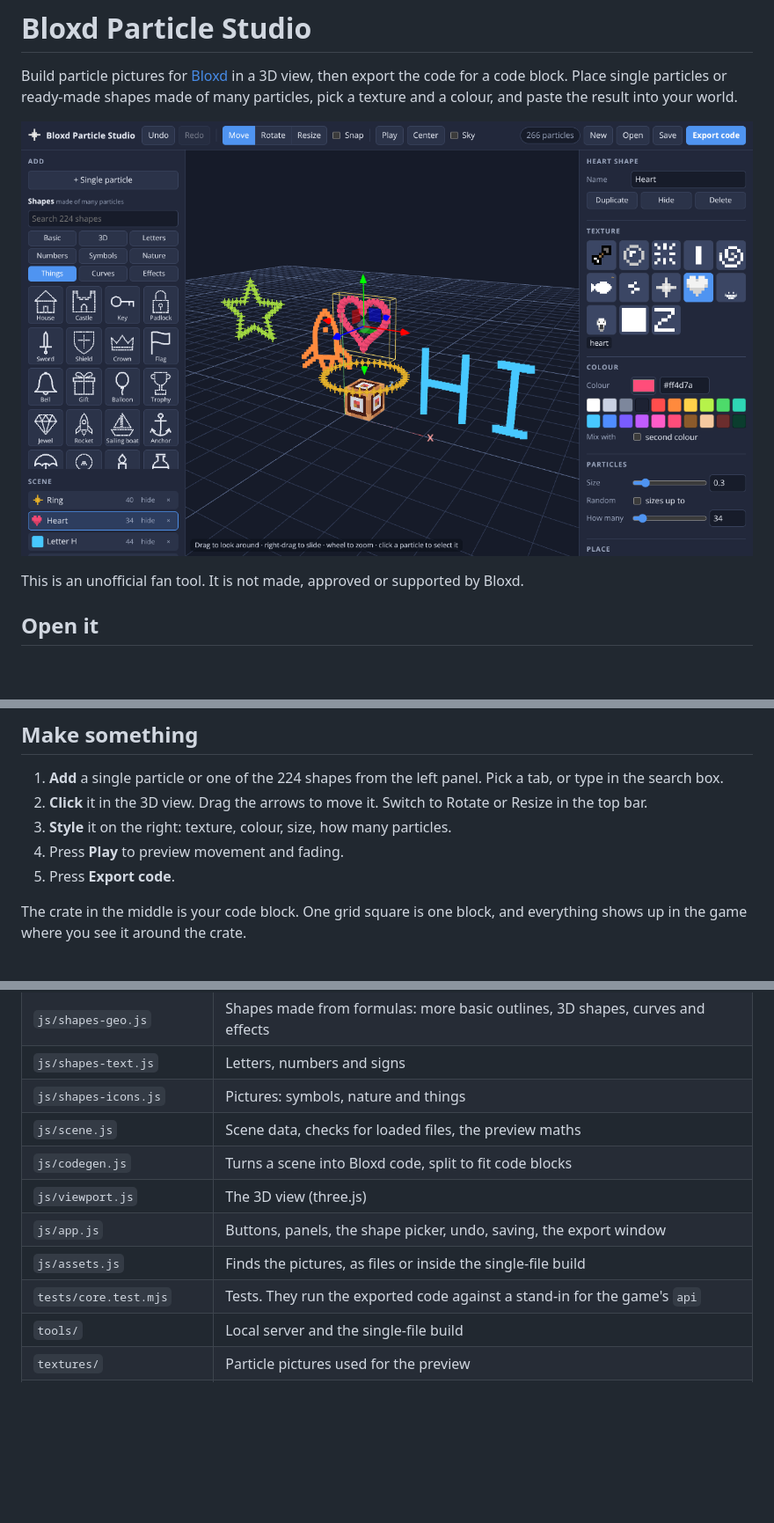
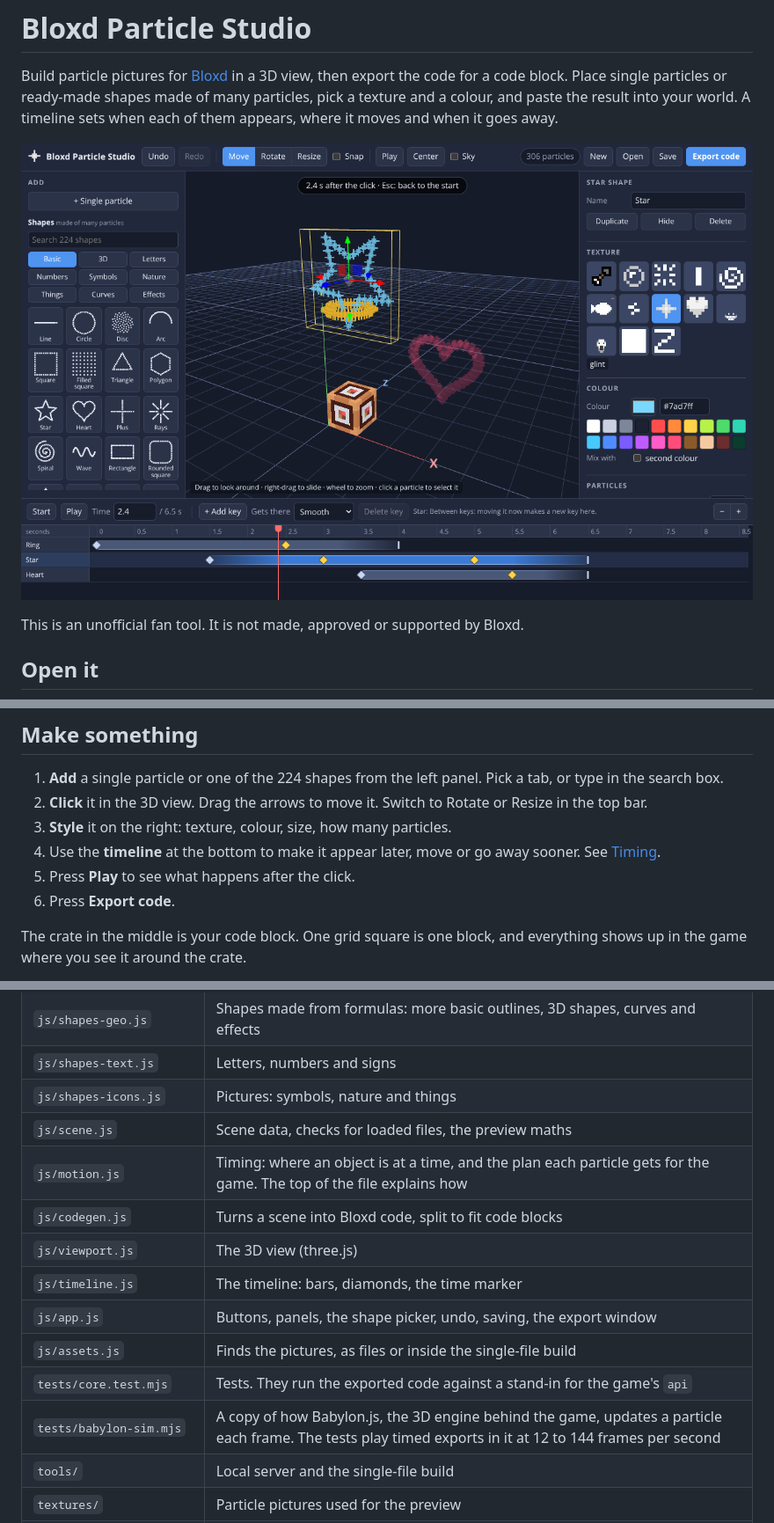
Before and after one commit to EPICOO00000/Bloxd-Particle-studio, a Markdown page: README.md, 3 parts joined by grey strips. Shown at 88% size. Drawn GitHub-style; pictures changed too: docs/screenshot.png; blank space fills up the shorter version.

```diff
--- a/README.md
+++ b/README.md
@@ -3,5 +3,6 @@
 Build particle pictures for [Bloxd](https://bloxd.io) in a 3D view, then export
 the code for a code block. Place single particles or ready-made shapes made of
 many particles, pick a texture and a colour, and paste the result into your
-world.
+world. A timeline sets when each of them appears, where it moves and when it
+goes away.
 
@@ -31,8 +32,10 @@ have. It was tested in Chromium, the engine of Chrome and Edge.
 2. **Click** it in the 3D view. Drag the arrows to move it. Switch to Rotate or
    Resize in the top bar.
 3. **Style** it on the right: texture, colour, size, how many particles.
-4. Press **Play** to preview movement and fading.
-5. Press **Export code**.
+4. Use the **timeline** at the bottom to make it appear later, move or go away
+   sooner. See [Timing](#timing).
+5. Press **Play** to see what happens after the click.
+6. Press **Export code**.
 
 The crate in the middle is your code block. One grid square is one block, and
 everything shows up in the game where you see it around the crate.
@@ -170,11 +245,14 @@ npm run build    # rebuild START-HERE.html
 | `js/shapes-text.js` | Letters, numbers and signs |
 | `js/shapes-icons.js` | Pictures: symbols, nature and things |
 | `js/scene.js` | Scene data, checks for loaded files, the preview maths |
+| `js/motion.js` | Timing: where an object is at a time, and the plan each particle gets for the game. The top of the file explains how |
 | `js/codegen.js` | Turns a scene into Bloxd code, split to fit code blocks |
 | `js/viewport.js` | The 3D view (three.js) |
+| `js/timeline.js` | The timeline: bars, diamonds, the time marker |
 | `js/app.js` | Buttons, panels, the shape picker, undo, saving, the export window |
 | `js/assets.js` | Finds the pictures, as files or inside the single-file build |
 | `tests/core.test.mjs` | Tests. They run the exported code against a stand-in for the game's `api` |
+| `tests/babylon-sim.mjs` | A copy of how Babylon.js, the 3D engine behind the game, updates a particle each frame. The tests play timed exports in it at 12 to 144 frames per second |
 | `tools/` | Local server and the single-file build |
 | `textures/` | Particle pictures used for the preview |
 | `vendor/` | three.js, the 3D library |
```
Also changed, not shown: other parts of README.md (+81 -9 lines), 11 other files.
